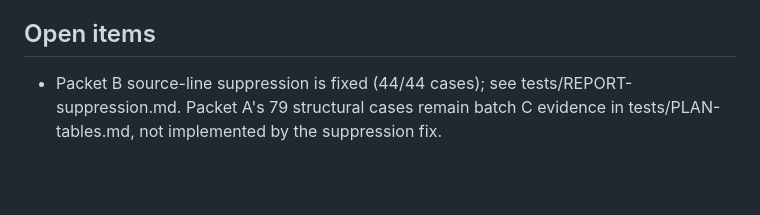
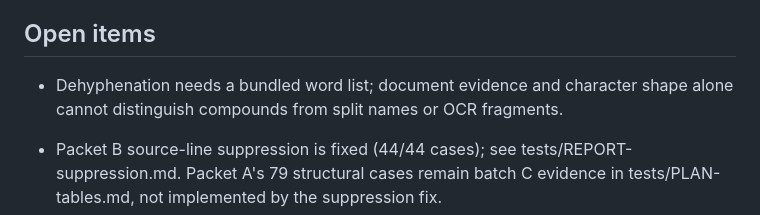
Before and after one commit to GalBlatman/markerlite, a Markdown page: AGENTS.md, the part around the change. GitHub-like rendering; blank space fills up the shorter version.

```diff
--- a/AGENTS.md
+++ b/AGENTS.md
@@ -407,6 +407,9 @@ parentheses fails if the fix is undone):
 
 ## Open items
 
+- Dehyphenation needs a bundled word list; document evidence and character
+  shape alone cannot distinguish compounds from split names or OCR fragments.
+
 - Packet B source-line suppression is fixed (44/44 cases); see
   tests/REPORT-suppression.md. Packet A's 79 structural cases remain batch C
   evidence in tests/PLAN-tables.md, not implemented by the suppression fix.
```
Also changed, not shown: CLAUDE.md (+3 -0 lines), 1 other file.
